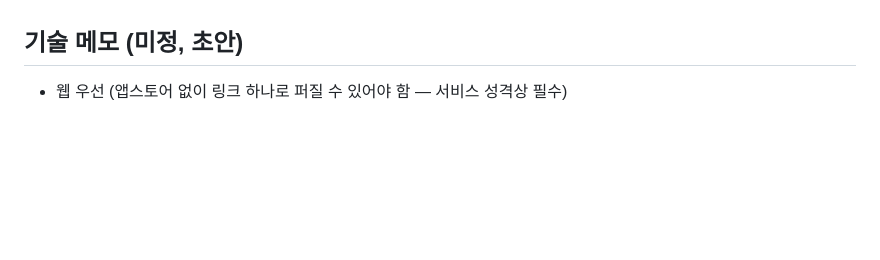
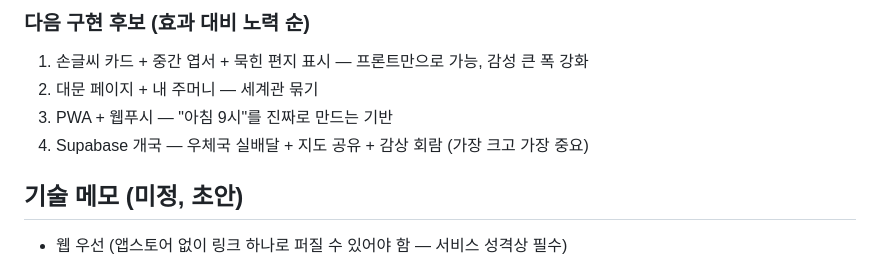
Before and after one commit to haeun05/jumeoni, a Markdown page: PLAN.md, the part around one of its changes. Drawn GitHub-style; blank space fills up the shorter version.

```diff
--- a/PLAN.md
+++ b/PLAN.md
@@ -89,3 +147,9 @@ MVP에서 뺄 것: 로그인, 프로필, 좋아요, 댓글, 알림. 전부 나
+### 다음 구현 후보 (효과 대비 노력 순)
+1. 손글씨 카드 + 중간 엽서 + 묵힌 편지 표시 — 프론트만으로 가능, 감성 큰 폭 강화
+2. 대문 페이지 + 내 주머니 — 세계관 묶기
+3. PWA + 웹푸시 — "아침 9시"를 진짜로 만드는 기반
+4. Supabase 개국 — 우체국 실배달 + 지도 공유 + 감상 회람 (가장 크고 가장 중요)
+
 ## 기술 메모 (미정, 초안)
 
 - 웹 우선 (앱스토어 없이 링크 하나로 퍼질 수 있어야 함 — 서비스 성격상 필수)
```
Also changed, not shown: other parts of PLAN.md (+58 -0 lines).
